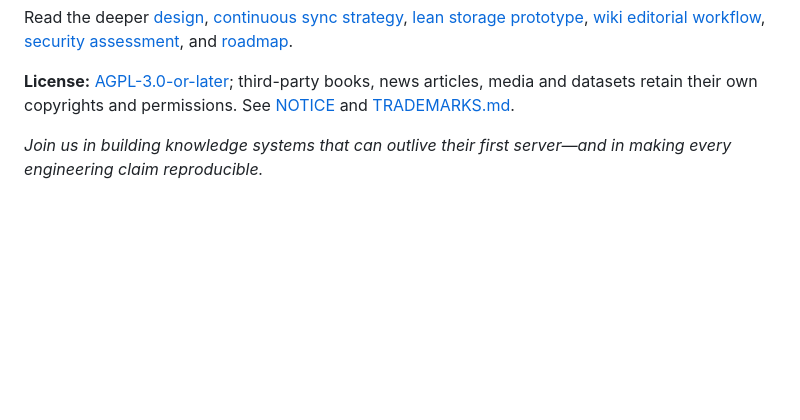
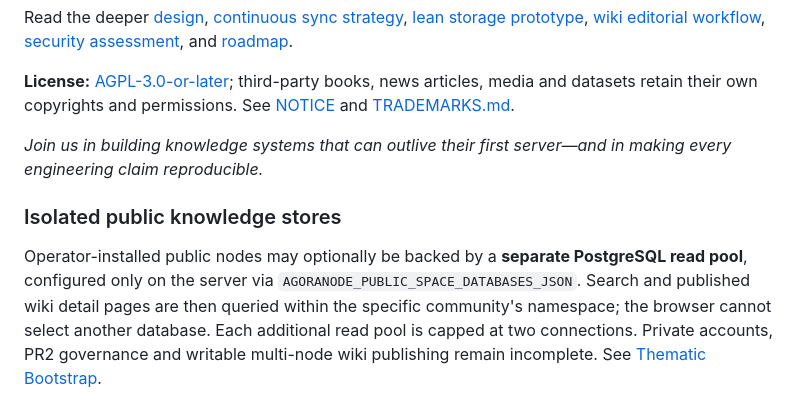
Before and after one commit to internazionalerossa/agoranode, a Markdown page: README.en.md, the part around the change. Drawn GitHub-style; blank space fills up the shorter version.

Commit message:
docs: explain optional isolated public wiki databases and authorized durable CAS limitations

```diff
--- a/README.en.md
+++ b/README.en.md
@@ -123,3 +123,9 @@ Read the deeper [design](docs/PEER-OWNED-ARCHITECTURE.md), [continuous sync stra
 **License:** [AGPL-3.0-or-later](LICENSE); third-party books, news articles, media and datasets retain their own copyrights and permissions. See [NOTICE](NOTICE) and [TRADEMARKS.md](TRADEMARKS.md).
 
 *Join us in building knowledge systems that can outlive their first server—and in making every engineering claim reproducible.*
+
+
+
+### Isolated public knowledge stores
+
+Operator-installed public nodes may optionally be backed by a **separate PostgreSQL read pool**, configured only on the server via `AGORANODE_PUBLIC_SPACE_DATABASES_JSON`. Search and published wiki detail pages are then queried within the specific community's namespace; the browser cannot select another database. Each additional read pool is capped at two connections. Private accounts, PR2 governance and writable multi-node wiki publishing remain incomplete. See [Thematic Bootstrap](docs/THEMATIC-BOOTSTRAP.md).
```
